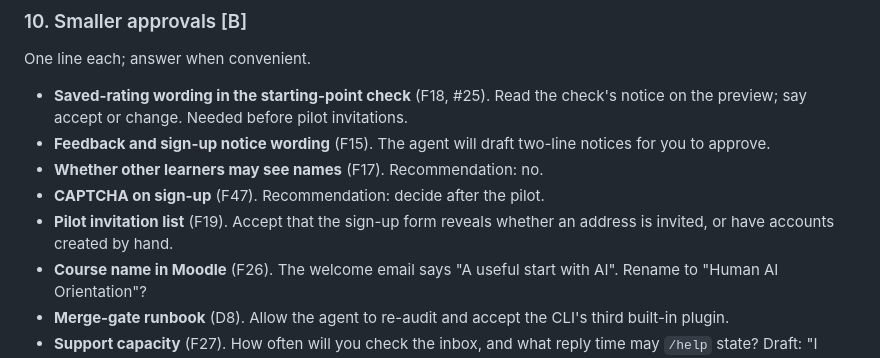
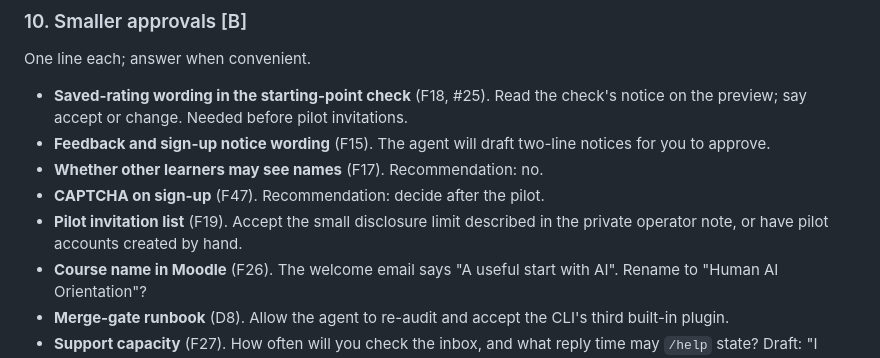
Before and after one commit to drfinlaymccall/human-ai-orientation, a Markdown page: docs/reviews/2026-11-10-finlay-contributions.md, the part around the change. Drawn GitHub-style.

Commit message:
docs(review): keep the pilot-gate detail in the private note
Refs #9

Co-Authored-By: Claude <noreply@anthropic.com>

```diff
--- a/docs/reviews/2026-11-10-finlay-contributions.md
+++ b/docs/reviews/2026-11-10-finlay-contributions.md
@@ -123,7 +123,7 @@ One line each; answer when convenient.
 - **Feedback and sign-up notice wording** (F15). The agent will draft two-line notices for you to approve.
 - **Whether other learners may see names** (F17). Recommendation: no.
 - **CAPTCHA on sign-up** (F47). Recommendation: decide after the pilot.
-- **Pilot invitation list** (F19). Accept that the sign-up form reveals whether an address is invited, or have accounts created by hand.
+- **Pilot invitation list** (F19). Accept the small disclosure limit described in the private operator note, or have pilot accounts created by hand.
 - **Course name in Moodle** (F26). The welcome email says "A useful start with AI". Rename to "Human AI Orientation"?
 - **Merge-gate runbook** (D8). Allow the agent to re-audit and accept the CLI's third built-in plugin.
 - **Support capacity** (F27). How often will you check the inbox, and what reply time may `/help` state? Draft: "I usually reply within three working days."
```
